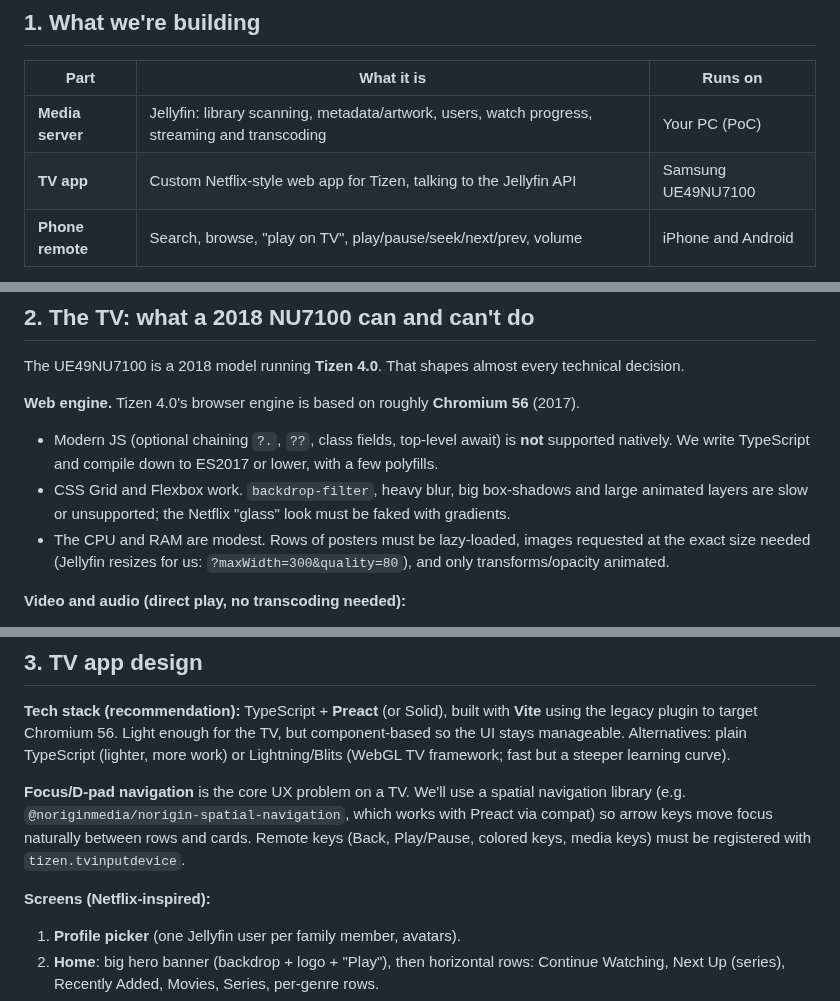
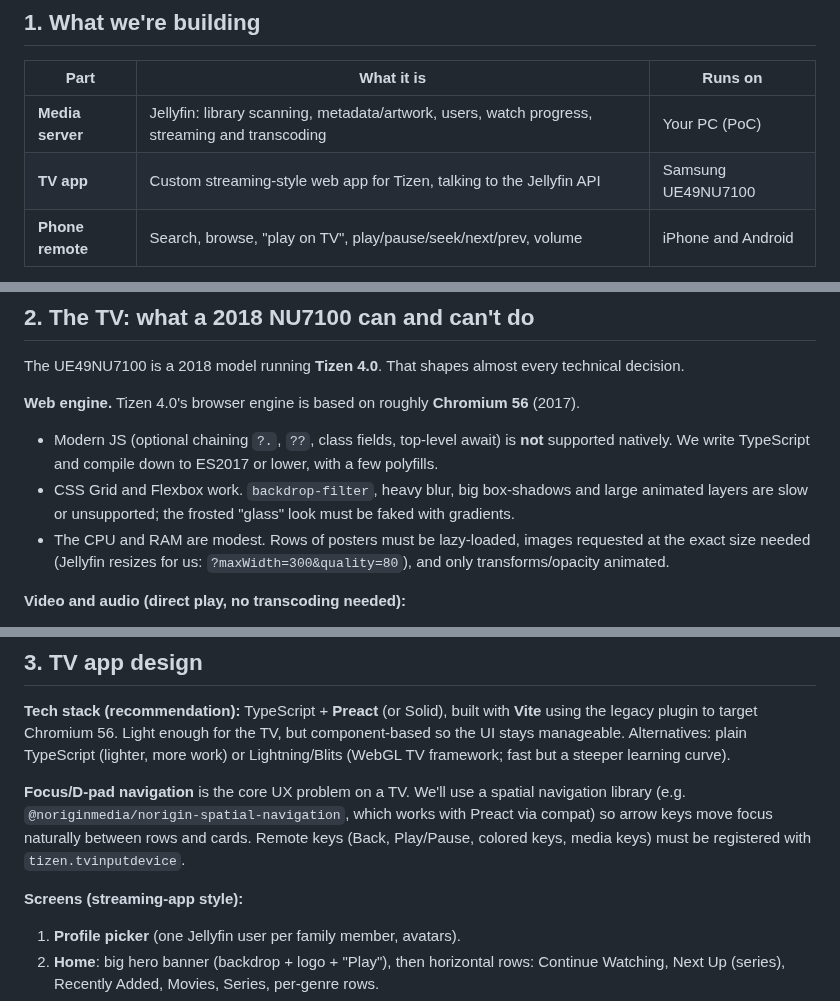
Before and after one commit to Pepijnvdliefvoort/thuisbios, a Markdown page: docs/plan.md, 3 parts joined by grey strips. Drawn GitHub-style.

```diff
--- a/docs/plan.md
+++ b/docs/plan.md
@@ -15,7 +15,7 @@ Status: v1.1, updated with Pepijn's answers, 2026-10-19. No code yet.
 | Part | What it is | Runs on |
 |---|---|---|
 | **Media server** | Jellyfin: library scanning, metadata/artwork, users, watch progress, streaming and transcoding | Your PC (PoC) |
-| **TV app** | Custom Netflix-style web app for Tizen, talking to the Jellyfin API | Samsung UE49NU7100 |
+| **TV app** | Custom streaming-style web app for Tizen, talking to the Jellyfin API | Samsung UE49NU7100 |
 | **Phone remote** | Search, browse, "play on TV", play/pause/seek/next/prev, volume | iPhone and Android |
 
 Key idea: **Jellyfin is the backend.** It already has users, progress tracking, search, image resizing, transcoding and a remote-control (sessions) API. For the PoC we write no custom server code; we only write two clients. A small ASP.NET Core service can come later if Jellyfin ever falls short (it fits your C# background).
@@ -33,7 +33,7 @@ The UE49NU7100 is a 2018 model running **Tizen 4.0**. That shapes almost every t
 **Web engine.** Tizen 4.0's browser engine is based on roughly **Chromium 56** (2017).
 
 - Modern JS (optional chaining `?.`, `??`, class fields, top-level await) is **not** supported natively. We write TypeScript and compile down to ES2017 or lower, with a few polyfills.
-- CSS Grid and Flexbox work. `backdrop-filter`, heavy blur, big box-shadows and large animated layers are slow or unsupported; the Netflix "glass" look must be faked with gradients.
+- CSS Grid and Flexbox work. `backdrop-filter`, heavy blur, big box-shadows and large animated layers are slow or unsupported; the frosted "glass" look must be faked with gradients.
 - The CPU and RAM are modest. Rows of posters must be lazy-loaded, images requested at the exact size needed (Jellyfin resizes for us: `?maxWidth=300&quality=80`), and only transforms/opacity animated.
 
 **Video and audio (direct play, no transcoding needed):**
@@ -55,7 +55,7 @@ Reference: the open-source `jellyfin-tizen` app proves Jellyfin works on this ge
 
 **Focus/D-pad navigation** is the core UX problem on a TV. We'll use a spatial navigation library (e.g. `@noriginmedia/norigin-spatial-navigation`, which works with Preact via compat) so arrow keys move focus naturally between rows and cards. Remote keys (Back, Play/Pause, colored keys, media keys) must be registered with `tizen.tvinputdevice`.
 
-**Screens (Netflix-inspired):**
+**Screens (streaming-app style):**
 
 1. **Profile picker** (one Jellyfin user per family member, avatars).
 2. **Home**: big hero banner (backdrop + logo + "Play"), then horizontal rows: Continue Watching, Next Up (series), Recently Added, Movies, Series, per-genre rows.
```
Also changed, not shown: other parts of docs/plan.md (+1 -1 lines), CLAUDE.md (+1 -1 lines), README.md (+3 -3 lines), docs/images/banner.png, 4 other files.
